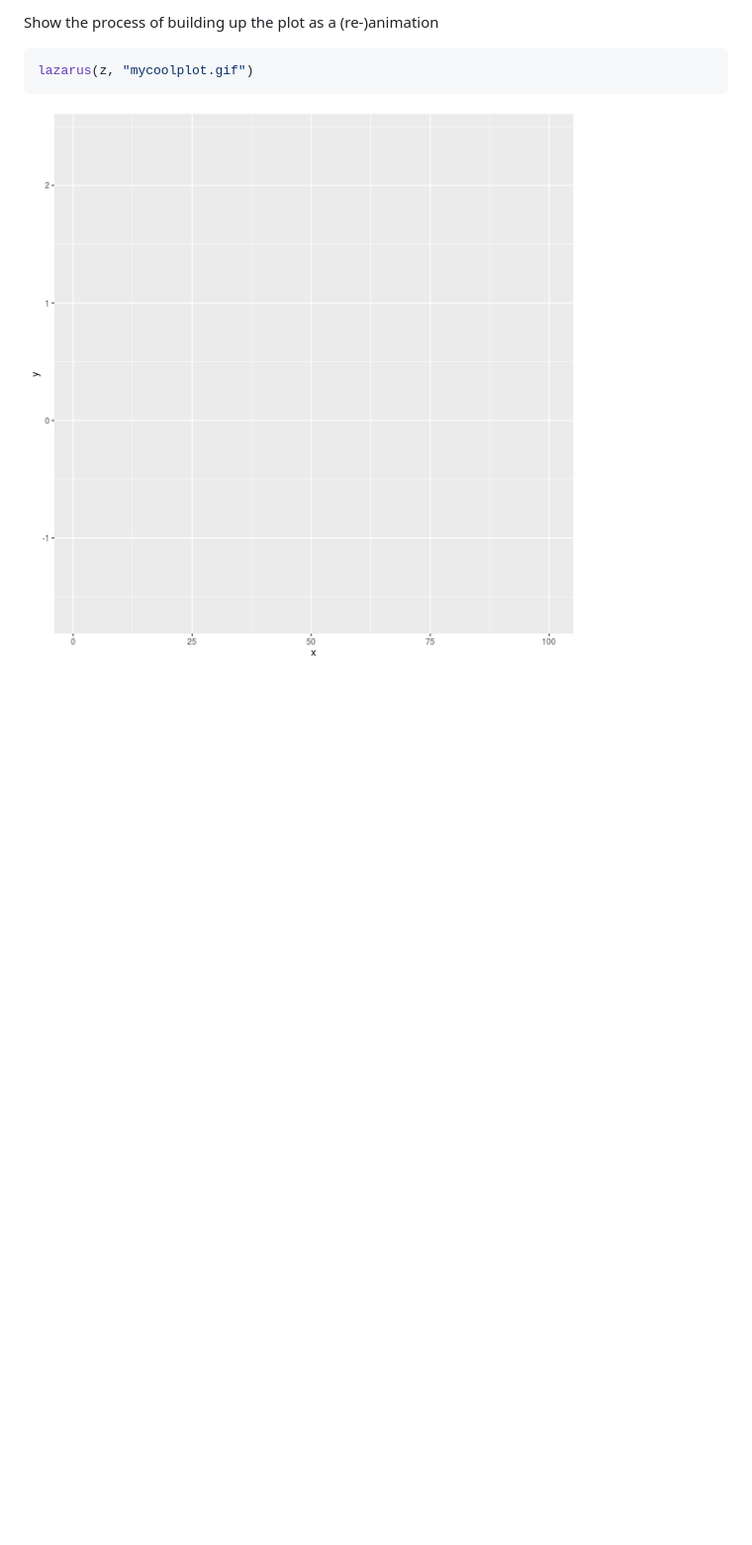
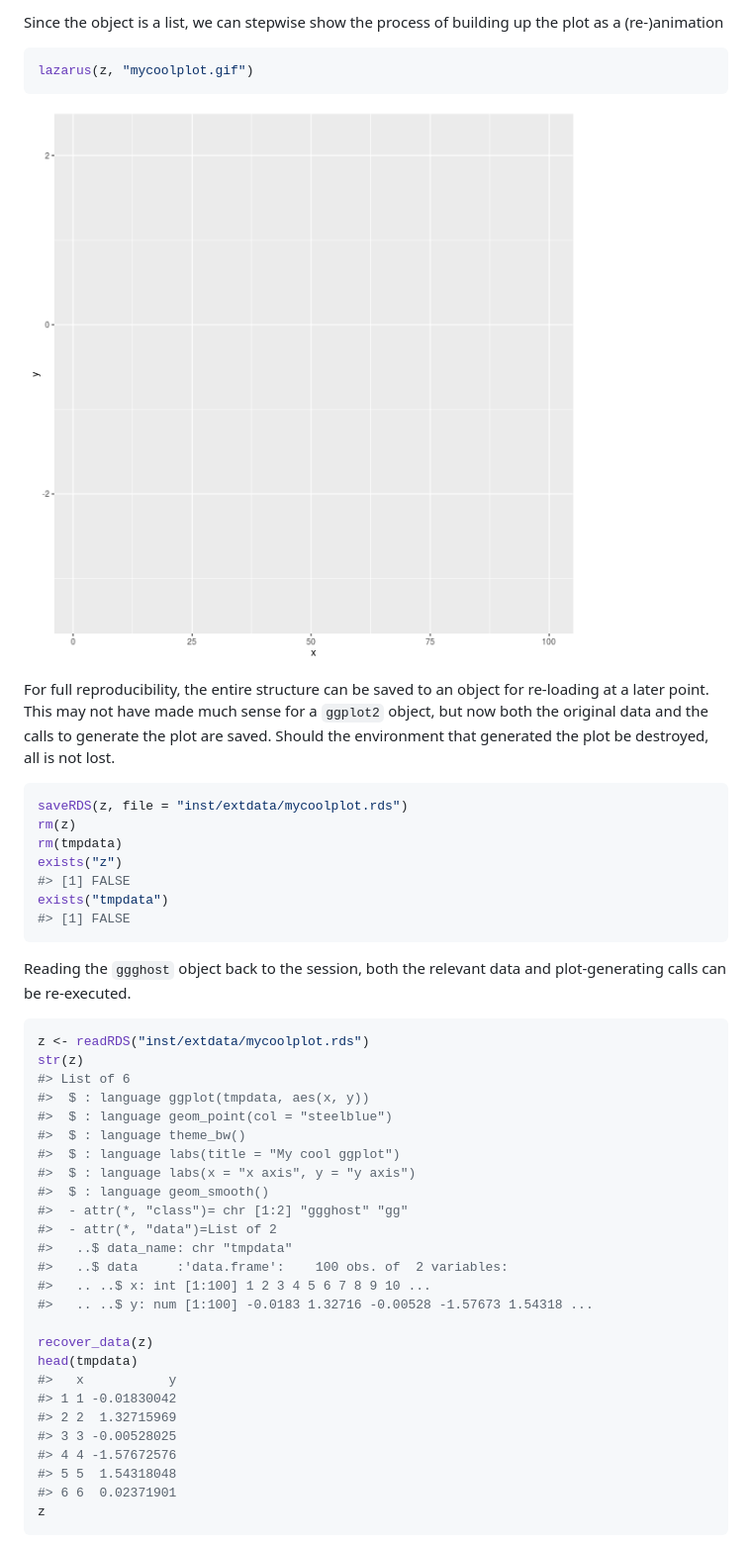
Before and after one commit to jonocarroll/ggghost, a Markdown page: README.md, the part around the change printed below. Shown: that part at 99% size. Drawn GitHub-style; pictures changed too: inst/img/mycoolplot.gif; blank space fills up the shorter version.

Commit message:
add data to the structure - now fully reproducible

````diff
--- a/README.md
+++ b/README.md
@@ -145,7 +137,52 @@ ggplot(tmp) + geom_point(aes(x,y), col = "red")
 
-Show the process of building up the plot as a (re-)animation
+Since the object is a list, we can stepwise show the process of building up the plot as a (re-)animation
 
 ``` r
 lazarus(z, "mycoolplot.gif")
 ```
+
 ![](inst/img/mycoolplot.gif)
+
+For full reproducibility, the entire structure can be saved to an object for re-loading at a later point. This may not have made much sense for a `ggplot2` object, but now both the original data and the calls to generate the plot are saved. Should the environment that generated the plot be destroyed, all is not lost.
+
+``` r
+saveRDS(z, file = "inst/extdata/mycoolplot.rds")
+rm(z)
+rm(tmpdata)
+exists("z")
+#> [1] FALSE
+exists("tmpdata")
+#> [1] FALSE
+```
+
+Reading the `ggghost` object back to the session, both the relevant data and plot-generating calls can be re-executed.
+
+``` r
+z <- readRDS("inst/extdata/mycoolplot.rds")
+str(z)
+#> List of 6
+#>  $ : language ggplot(tmpdata, aes(x, y))
+#>  $ : language geom_point(col = "steelblue")
+#>  $ : language theme_bw()
+#>  $ : language labs(title = "My cool ggplot")
+#>  $ : language labs(x = "x axis", y = "y axis")
+#>  $ : language geom_smooth()
+#>  - attr(*, "class")= chr [1:2] "ggghost" "gg"
+#>  - attr(*, "data")=List of 2
+#>   ..$ data_name: chr "tmpdata"
+#>   ..$ data     :'data.frame':    100 obs. of  2 variables:
+#>   .. ..$ x: int [1:100] 1 2 3 4 5 6 7 8 9 10 ...
+#>   .. ..$ y: num [1:100] -0.0183 1.32716 -0.00528 -1.57673 1.54318 ...
+
+recover_data(z)
+head(tmpdata)
+#>   x           y
+#> 1 1 -0.01830042
+#> 2 2  1.32715969
+#> 3 3 -0.00528025
+#> 4 4 -1.57672576
+#> 5 5  1.54318048
+#> 6 6  0.02371901
+z
+```
+
````
Also changed, not shown: other parts of README.md (+41 -40 lines), inst/img/README-unnamed-chunk-11-1.png (added), inst/img/README-unnamed-chunk-14-1.png (added), inst/img/README-unnamed-chunk-7-1.png, inst/img/README-unnamed-chunk-8-1.png, inst/img/README-unnamed-chunk-9-1.png, 9 other files.
